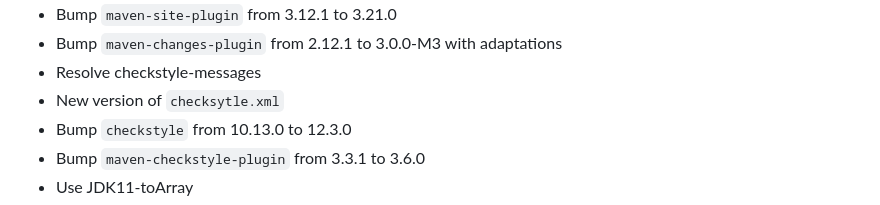
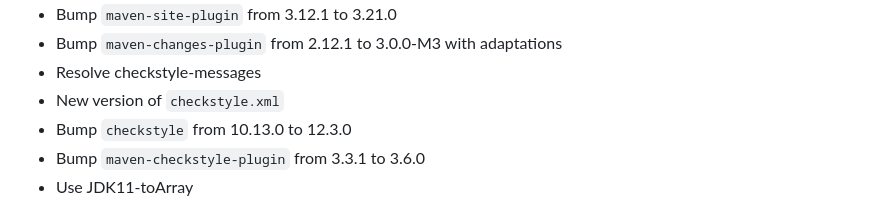
Before and after one commit to weblegacy/taglib-maven-plugin, a Markdown page: CHANGELOG.md, the part around the change. Rendered like a GitHub page.

Commit message:
Apply suggested fix to CHANGELOG.md from Copilot Autofix
Co-authored-by: Copilot Autofix powered by AI <223894421+github-code-quality[bot]@users.noreply.github.com>

```diff
--- a/CHANGELOG.md
+++ b/CHANGELOG.md
@@ -77,7 +77,7 @@
 * Bump `maven-site-plugin` from 3.12.1 to 3.21.0
 * Bump `maven-changes-plugin` from 2.12.1 to 3.0.0-M3 with adaptations
 * Resolve checkstyle-messages
-* New version of `checksytle.xml`
+* New version of `checkstyle.xml`
 * Bump `checkstyle` from 10.13.0 to 12.3.0
 * Bump `maven-checkstyle-plugin` from 3.3.1 to 3.6.0
 * Use JDK11-toArray
```
